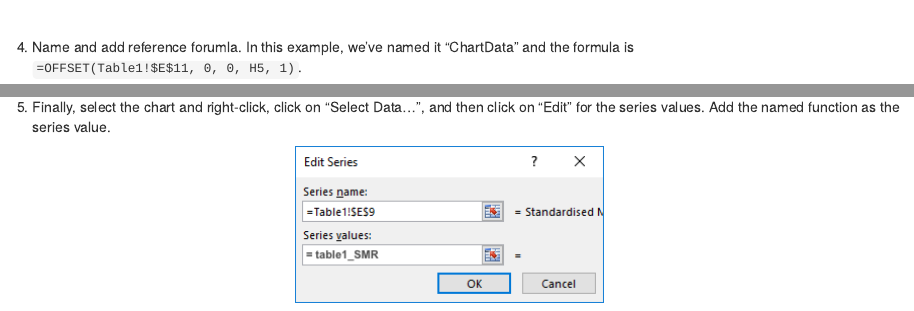
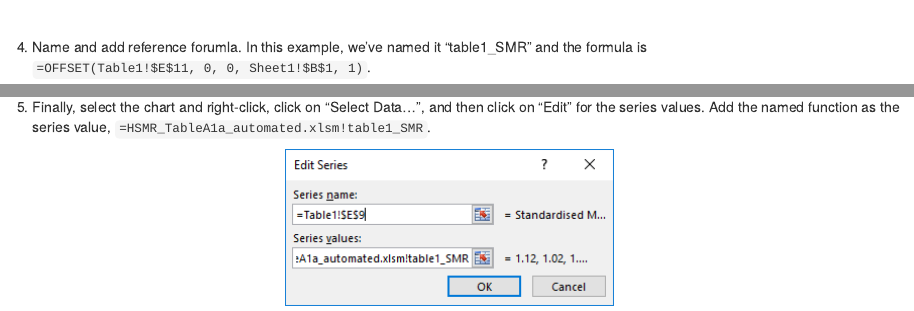
Before and after one commit to NHS-NSS-transforming-publications/automating-excel, an R Markdown document (01-chartautoupdate.Rmd): the page in a window 1100 px wide, from 1300 px down, and a second part further down, joined at a grey line. Rendered offline with R 4.5, knitr and Pandoc, with nearby package versions; drawn as R Markdown's standard HTML page in place of the format the file asks for.

Commit message:
fix screenshot and typo for chart auto-update

````diff
--- a/01-chartautoupdate.Rmd
+++ b/01-chartautoupdate.Rmd
@@ -42,14 +42,14 @@ knitr::include_graphics('images/chartau-03-newname.png', dpi = NA)
 ```
 &nbsp;
 
-4. Name and add reference forumla. In this example, we've named it "ChartData" and the formula is `=OFFSET(Table1!$E$11, 0, 0, H5, 1)`.
+4. Name and add reference forumla. In this example, we've named it "table1_SMR" and the formula is `=OFFSET(Table1!$E$11, 0, 0, Sheet1!$B$1, 1)`.
 
 ```{r fig.align='center', echo=FALSE, include=identical(knitr:::pandoc_to(), 'html')}
 knitr::include_graphics('images/chartau-04-createname.png', dpi = NA)
 ```
 &nbsp;
 
-5. Finally, select the chart and right-click, click on "Select Data...", and then click on "Edit" for the series values. Add the named function as the series value.
+5. Finally, select the chart and right-click, click on "Select Data...", and then click on "Edit" for the series values. Add the named function as the series value, `=HSMR_TableA1a_automated.xlsm!table1_SMR`.
 
 ```{r fig.align='center', echo=FALSE, include=identical(knitr:::pandoc_to(), 'html')}
 knitr::include_graphics('images/chartau-05-editseries.png', dpi = NA)
````
Also changed, not shown: docs/search_index.json, images/chartau-05-editseries.PNG, 2 other files.
